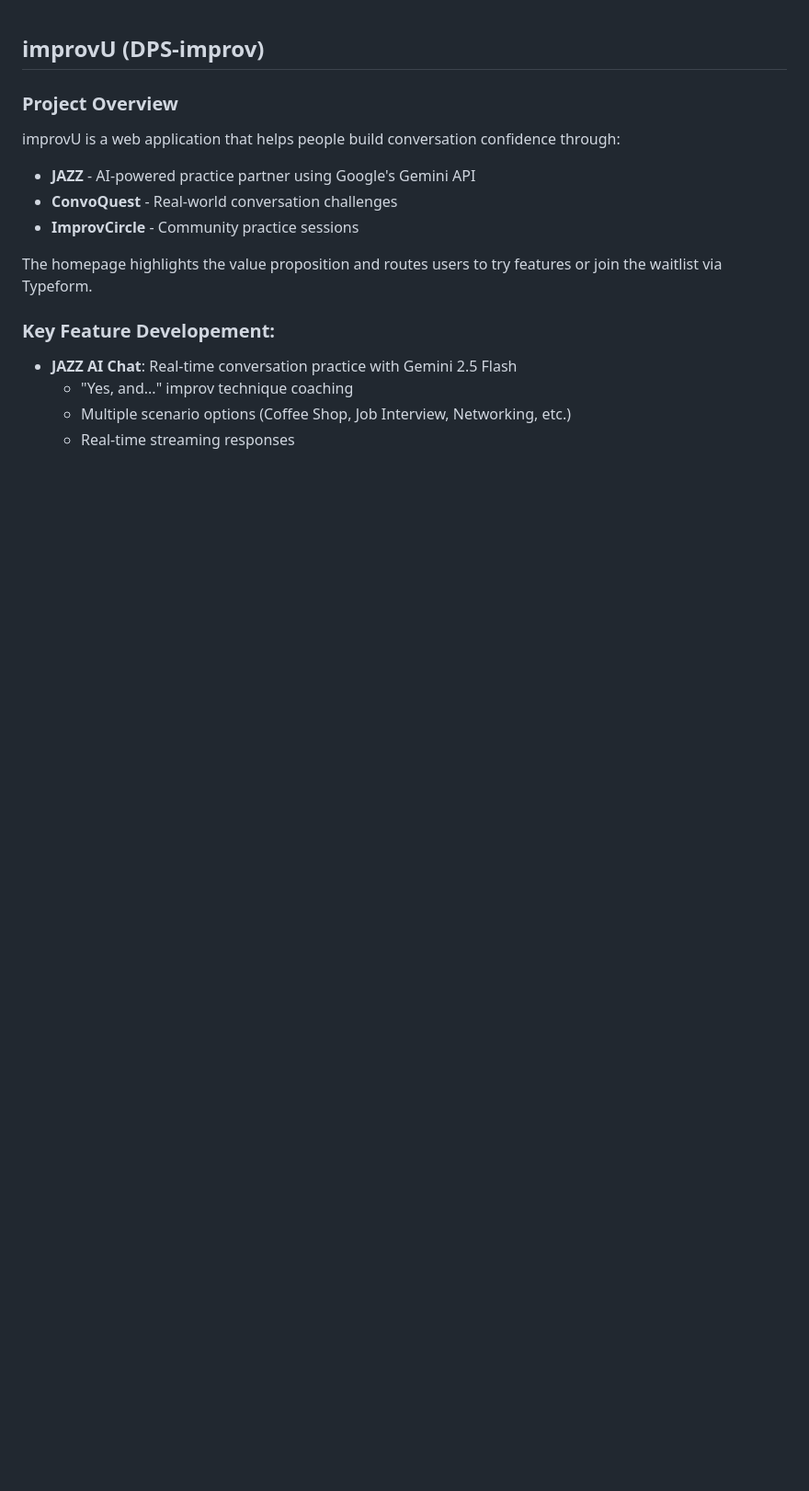
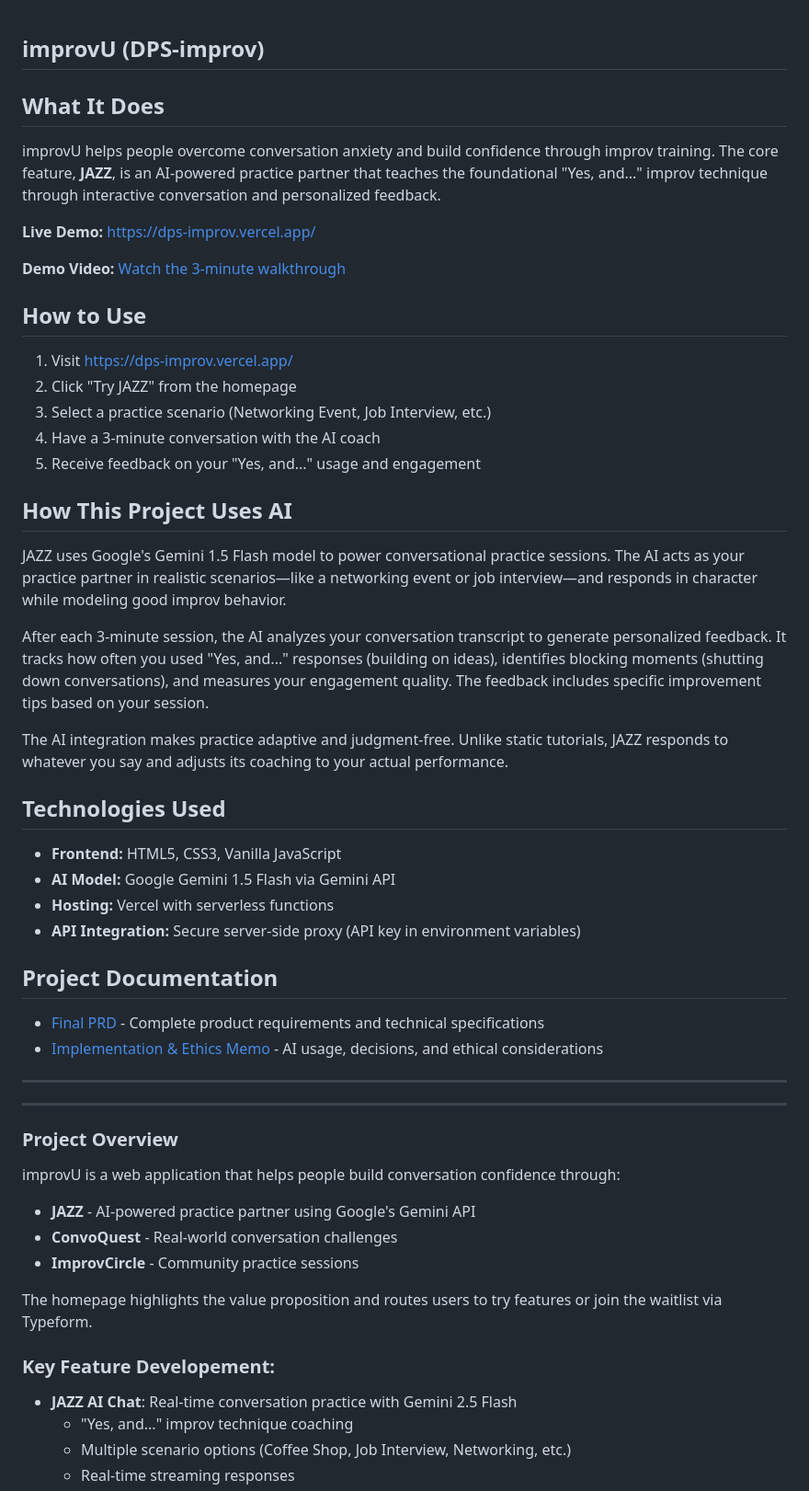
Before and after one commit to comaverick18/DPS-improv, a Markdown page: README.md, the part around the change. Shown at 92% size. Rendered like a GitHub page; blank space fills up the shorter version.

Commit message:
Enhance README.md with detailed project description, usage instructions, AI integration details, and technologies used for improvU

```diff
--- a/README.md
+++ b/README.md
@@ -1,5 +1,44 @@
 ## improvU (DPS-improv)
 
+## What It Does
+
+improvU helps people overcome conversation anxiety and build confidence through improv training. The core feature, **JAZZ**, is an AI-powered practice partner that teaches the foundational "Yes, and..." improv technique through interactive conversation and personalized feedback.
+
+**Live Demo:** https://dps-improv.vercel.app/
+
+**Demo Video:** [Watch the 3-minute walkthrough](PLACEHOLDER_YOUTUBE_LINK)
+
+## How to Use
+
+1. Visit https://dps-improv.vercel.app/
+2. Click "Try JAZZ" from the homepage
+3. Select a practice scenario (Networking Event, Job Interview, etc.)
+4. Have a 3-minute conversation with the AI coach
+5. Receive feedback on your "Yes, and..." usage and engagement
+
+## How This Project Uses AI
+
+JAZZ uses Google's Gemini 1.5 Flash model to power conversational practice sessions. The AI acts as your practice partner in realistic scenarios—like a networking event or job interview—and responds in character while modeling good improv behavior.
+
+After each 3-minute session, the AI analyzes your conversation transcript to generate personalized feedback. It tracks how often you used "Yes, and..." responses (building on ideas), identifies blocking moments (shutting down conversations), and measures your engagement quality. The feedback includes specific improvement tips based on your session.
+
+The AI integration makes practice adaptive and judgment-free. Unlike static tutorials, JAZZ responds to whatever you say and adjusts its coaching to your actual performance.
+
+## Technologies Used
+
+- **Frontend:** HTML5, CSS3, Vanilla JavaScript
+- **AI Model:** Google Gemini 1.5 Flash via Gemini API
+- **Hosting:** Vercel with serverless functions
+- **API Integration:** Secure server-side proxy (API key in environment variables)
+
+## Project Documentation
+
+- [Final PRD](prd_final.md) - Complete product requirements and technical specifications
+- [Implementation & Ethics Memo](memo.md) - AI usage, decisions, and ethical considerations
+
+
+---
+---
 ### Project Overview
 improvU is a web application that helps people build conversation confidence through:
 - **JAZZ** - AI-powered practice partner using Google's Gemini API
```
